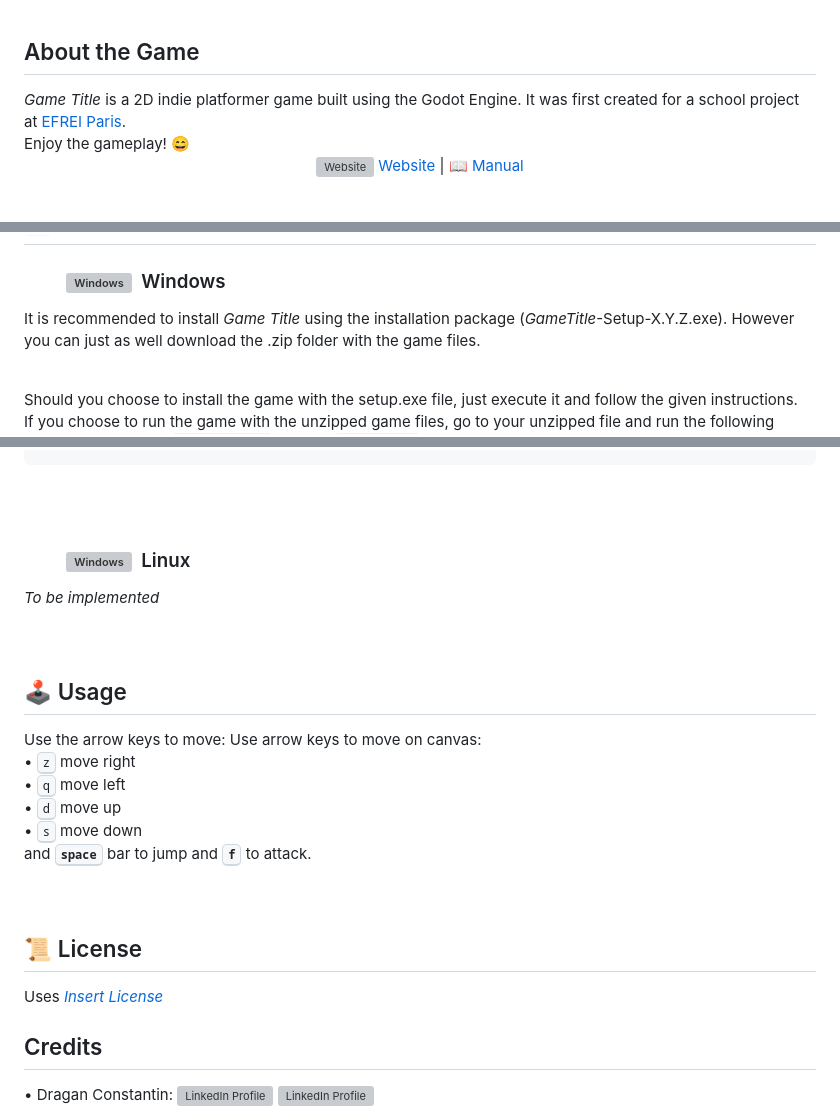
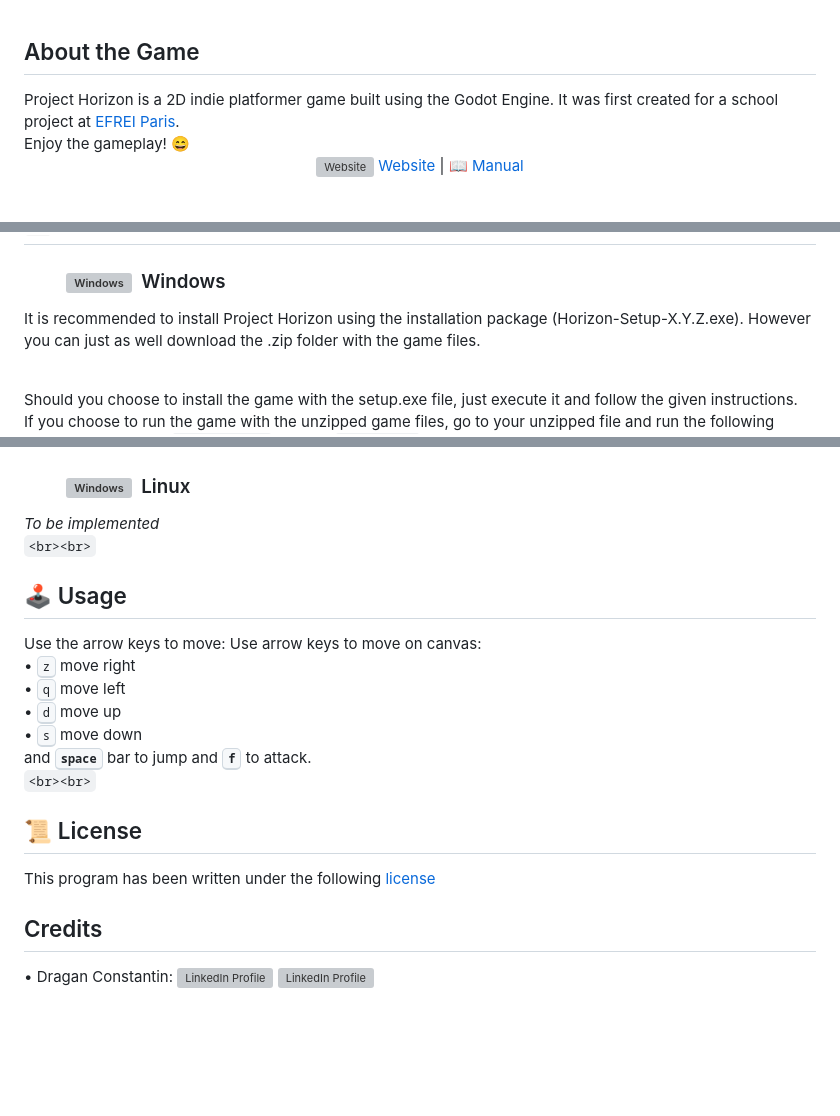
Before and after one commit to Dragan-Constantin/Transverse-S2-Project, a Markdown page: README.md, 3 parts joined by grey strips. GitHub-like rendering; blank space fills up the shorter version; grey boxes are pictures that could not be loaded.

```diff
--- a/README.md
+++ b/README.md
@@ -23,7 +24,7 @@
 
 <br>
 <h2 align="left">About the Game</h2>
-<i>Game Title</i> is a 2D indie platformer game built using the Godot Engine.
+Project Horizon is a 2D indie platformer game built using the Godot Engine.
 It was first created for a school project at <a href="https://www.efrei.fr/" target="_blank">EFREI Paris</a>.<br>
 Enjoy the gameplay! 😄
 
@@ -39,11 +40,11 @@ Enjoy the gameplay! 😄
 <h3 align="left">
-  &emsp;&emsp;
+
   <img align="center" alt="Windows" width="20px" src="https://raw.githubusercontent.com/Dragan-Constantin/myicons/main/windows-icon.png?token=AWLZ6NLVQKJJSI7EM76PCJDB2RTAO">
-  &nbsp;Windows
+   Windows
 </h3>
 <p align="left">
-  It is recommended to install <i>Game Title</i> using the installation package
-  (<i>GameTitle</i>-Setup-X.Y.Z.exe).
+  It is recommended to install Project Horizon using the installation package
+  (Horizon-Setup-X.Y.Z.exe).
   However you can just as well download the .zip folder with the game files.
 </p>
 <br>
@@ -64,11 +67,12 @@ This is the run command
 <h3 align="left">
-  &emsp;&emsp;
+
   <img align="center" alt="Windows" width="22px" src="https://raw.githubusercontent.com/Dragan-Constantin/myicons/main/linux-icon.png?token=AWLZ6NOIB3R2LJMSP5VBLV3B2RVXE">
-  &nbsp;Linux
+   Linux
 </h3>
 <i>To be implemented</i>
 
-<br><br>
+`<br><br>`
+
 <h2 align="left">🕹 Usage</h2>
 Use the arrow keys to move:
 Use arrow keys to move on canvas:<br>
@@ -82,9 +86,11 @@ Use arrow keys to move on canvas:<br>
   • <kbd>s</kbd> move down<br>
 and <kbd><b>space</b></kbd> bar to jump and <kbd><b>f</b></kbd> to attack.
 
-<br><br>
+`<br><br>`
+
 <h2 align="left">📜 License</h2>
-Uses <a href="link to License" target="_blank"><i>Insert License</i></a>
+This program has been written under the following <a href="https://github.com/Dragan-Constantin/Transverse-S2-Project/blob/main/LICENSE" target="_blank">license</a>
+
 
 <br>
 <h2 align="left">Credits</h2>
```
Also changed, not shown: other parts of README.md (+5 -2 lines).
